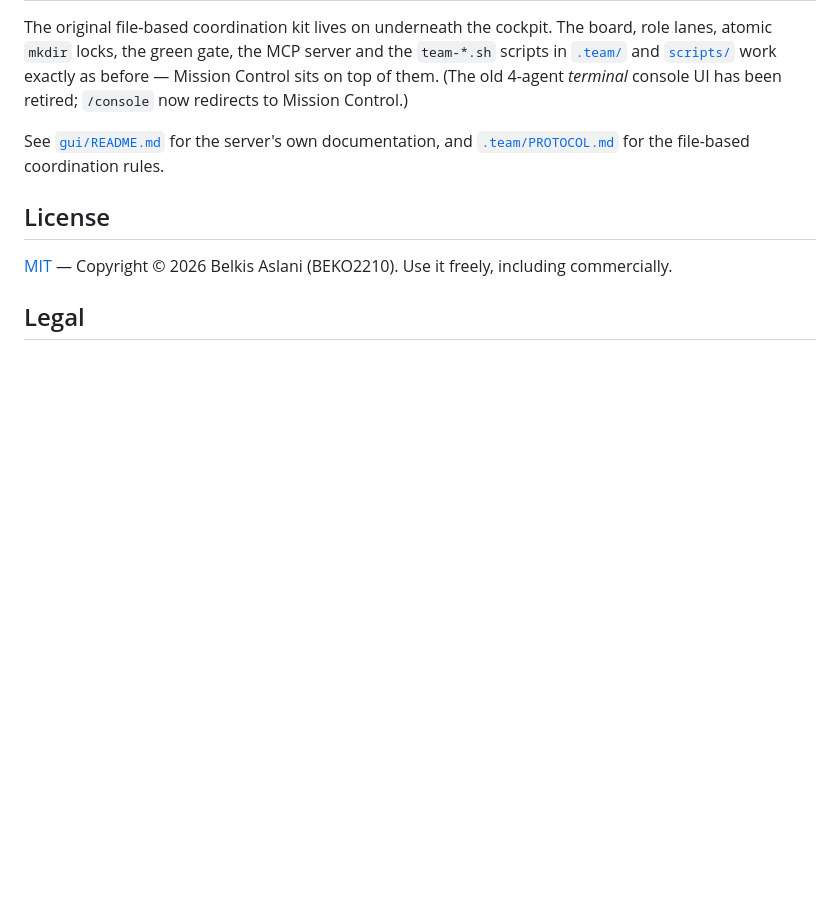
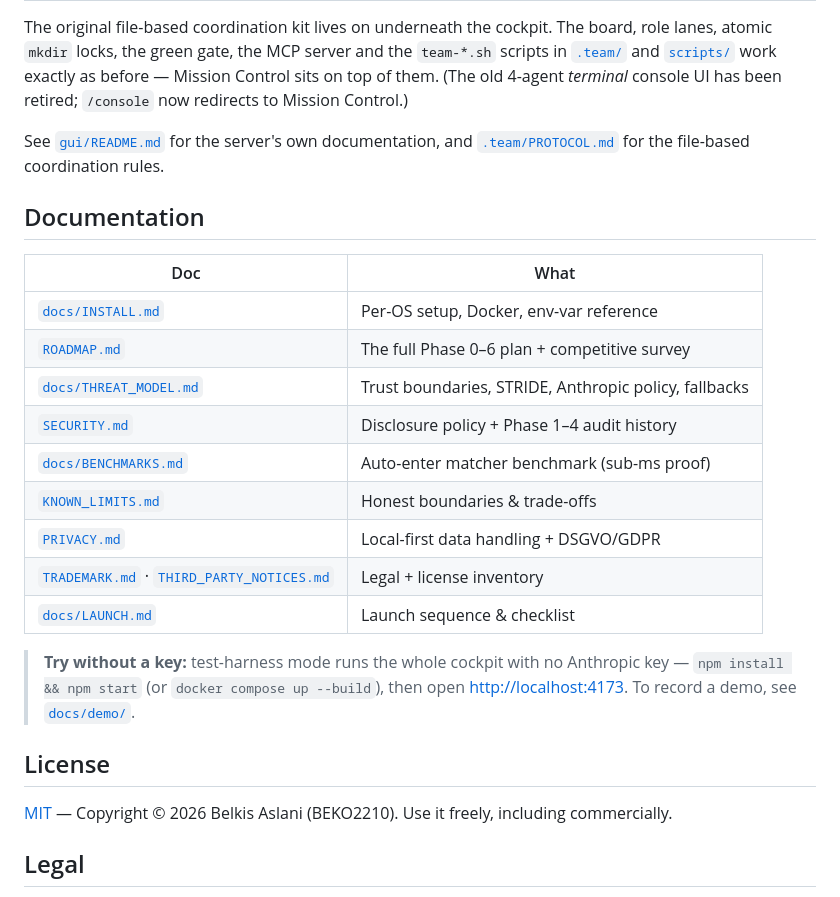
Before and after one commit to BEKO2210/AgentForge-Command, a Markdown page: README.md, the part around one of its changes. Drawn GitHub-style; blank space fills up the shorter version.

```diff
--- a/README.md
+++ b/README.md
@@ -460,6 +486,25 @@ See [`gui/README.md`](gui/README.md) for the server's own documentation, and
 [`.team/PROTOCOL.md`](.team/PROTOCOL.md) for the file-based coordination
 rules.
 
+## Documentation
+
+| Doc | What |
+|-----|------|
+| [`docs/INSTALL.md`](docs/INSTALL.md) | Per-OS setup, Docker, env-var reference |
+| [`ROADMAP.md`](ROADMAP.md) | The full Phase 0–6 plan + competitive survey |
+| [`docs/THREAT_MODEL.md`](docs/THREAT_MODEL.md) | Trust boundaries, STRIDE, Anthropic policy, fallbacks |
+| [`SECURITY.md`](SECURITY.md) | Disclosure policy + Phase 1–4 audit history |
+| [`docs/BENCHMARKS.md`](docs/BENCHMARKS.md) | Auto-enter matcher benchmark (sub-ms proof) |
+| [`KNOWN_LIMITS.md`](KNOWN_LIMITS.md) | Honest boundaries & trade-offs |
+| [`PRIVACY.md`](PRIVACY.md) | Local-first data handling + DSGVO/GDPR |
+| [`TRADEMARK.md`](TRADEMARK.md) · [`THIRD_PARTY_NOTICES.md`](THIRD_PARTY_NOTICES.md) | Legal + license inventory |
+| [`docs/LAUNCH.md`](docs/LAUNCH.md) | Launch sequence & checklist |
+
+> **Try without a key:** test-harness mode runs the whole cockpit with no
+> Anthropic key — `npm install && npm start` (or `docker compose up --build`),
+> then open <http://localhost:4173>. To record a demo, see
+> [`docs/demo/`](docs/demo/).
+
 ## License
 
 [MIT](LICENSE) — Copyright © 2026 Belkis Aslani (BEKO2210). Use it freely,
```
Also changed, not shown: other parts of README.md (+26 -0 lines).
